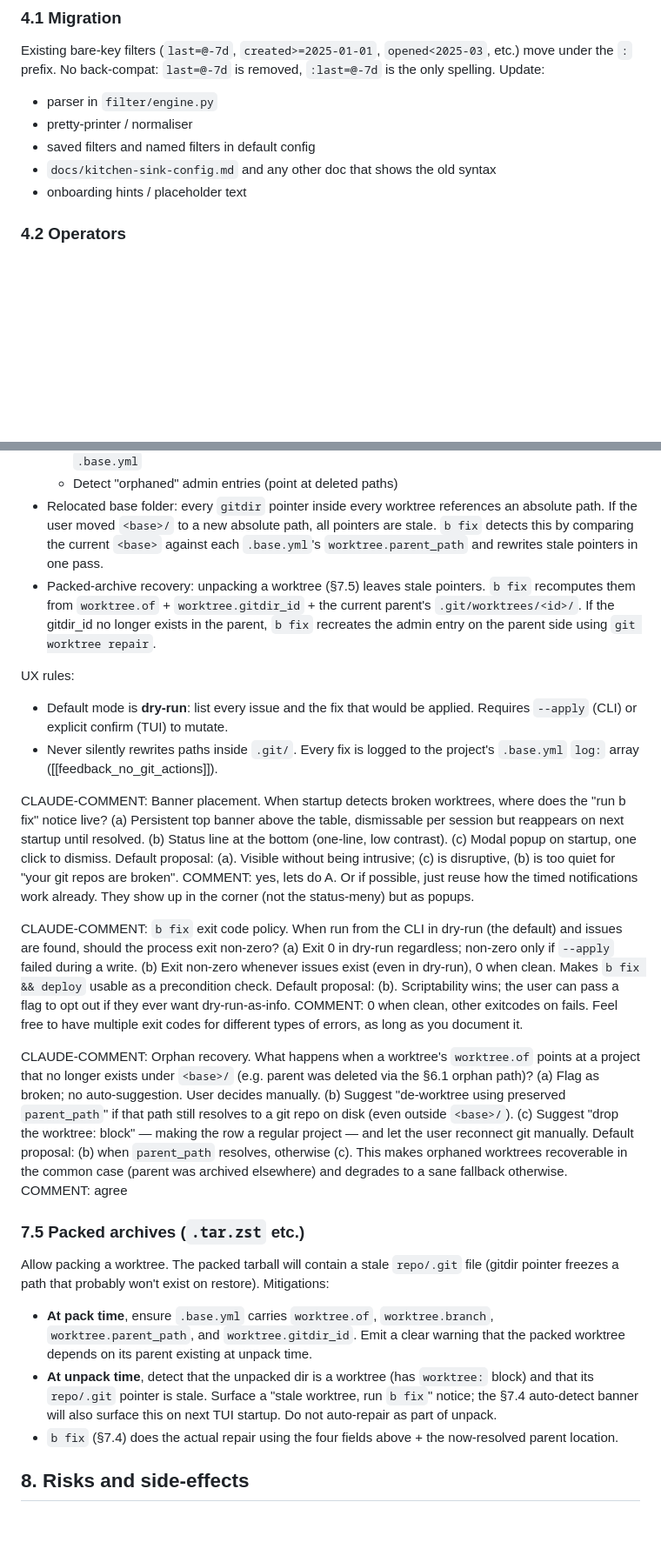
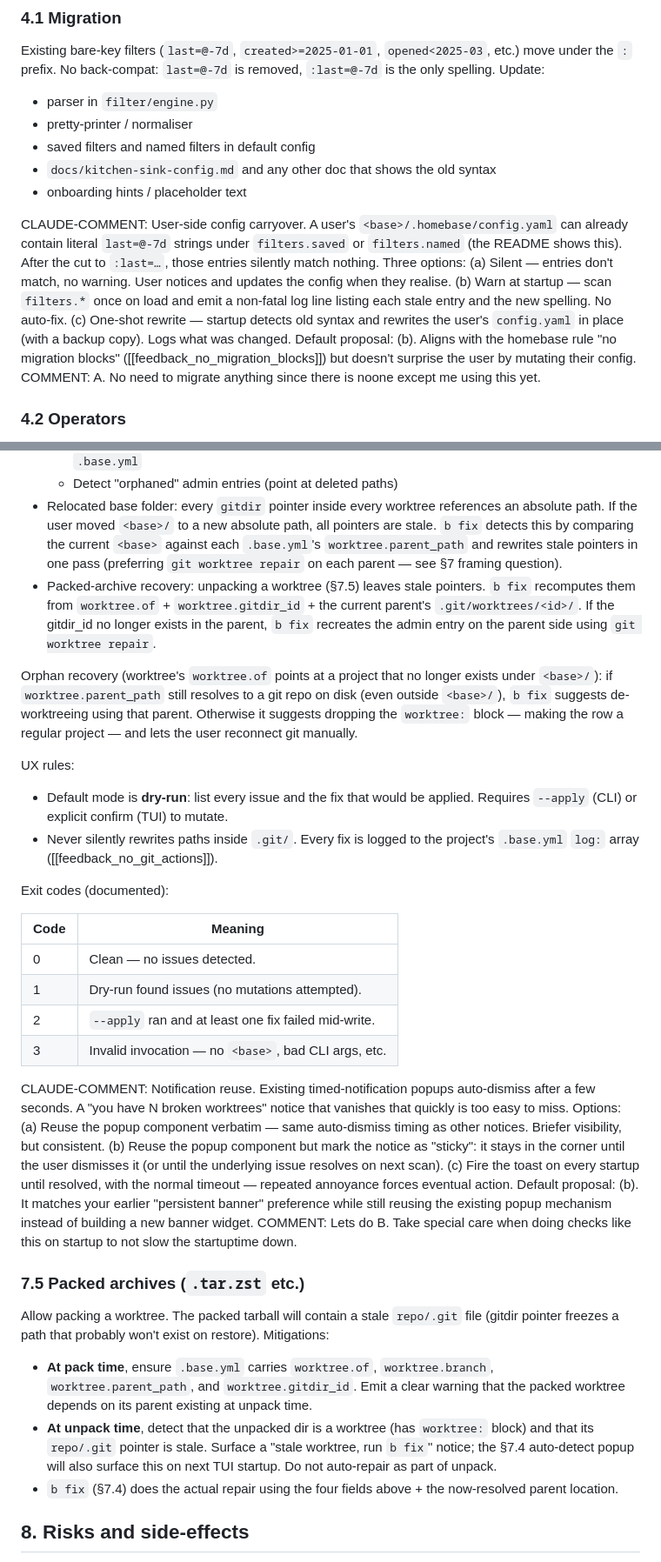
Before and after one commit to xeor/homebase, a Markdown page: TODO-wt.md, 2 parts joined by grey strips. Shown at 87% size. Rendered like a GitHub page; blank space fills up the shorter version.

Commit message:
worktree comments

```diff
--- a/TODO-wt.md
+++ b/TODO-wt.md
@@ -112,6 +112,24 @@ Existing bare-key filters (`last=@-7d`, `created>=2025-01-01`,
   old syntax
 - onboarding hints / placeholder text
 
+CLAUDE-COMMENT: User-side config carryover. A user's
+`<base>/.homebase/config.yaml` can already contain literal
+`last=@-7d` strings under `filters.saved` or `filters.named` (the
+README shows this). After the cut to `:last=…`, those entries
+silently match nothing. Three options:
+(a) Silent — entries don't match, no warning. User notices and
+   updates the config when they realise.
+(b) Warn at startup — scan `filters.*` once on load and emit a
+   non-fatal log line listing each stale entry and the new
+   spelling. No auto-fix.
+(c) One-shot rewrite — startup detects old syntax and rewrites
+   the user's `config.yaml` in place (with a backup copy). Logs
+   what was changed.
+Default proposal: (b). Aligns with the homebase rule "no migration
+blocks" ([[feedback_no_migration_blocks]]) but doesn't surprise
+the user by mutating their config.
+COMMENT: A. No need to migrate anything since there is noone except me using this yet.
+
 ### 4.2 Operators
 
 The query language parses all of `=`, `!=`, `<`, `<=`, `>`, `>=`,
@@ -376,13 +409,21 @@ Scope:
   `<base>/` to a new absolute path, all pointers are stale.
   `b fix` detects this by comparing the current `<base>` against
   each `.base.yml`'s `worktree.parent_path` and rewrites stale
-  pointers in one pass.
+  pointers in one pass (preferring `git worktree repair` on each
+  parent — see §7 framing question).
 - Packed-archive recovery: unpacking a worktree (§7.5) leaves
   stale pointers. `b fix` recomputes them from `worktree.of` +
   `worktree.gitdir_id` + the current parent's
   `.git/worktrees/<id>/`. If the gitdir_id no longer exists in
   the parent, `b fix` recreates the admin entry on the parent
   side using `git worktree repair`.
+
+Orphan recovery (worktree's `worktree.of` points at a project
+that no longer exists under `<base>/`): if `worktree.parent_path`
+still resolves to a git repo on disk (even outside `<base>/`),
+`b fix` suggests de-worktreeing using that parent. Otherwise it
+suggests dropping the `worktree:` block — making the row a
+regular project — and lets the user reconnect git manually.
 
 UX rules:
 
@@ -393,41 +434,30 @@ UX rules:
   logged to the project's `.base.yml` `log:` array
   ([[feedback_no_git_actions]]).
 
-CLAUDE-COMMENT: Banner placement. When startup detects broken
-worktrees, where does the "run b fix" notice live?
-(a) Persistent top banner above the table, dismissable per
-   session but reappears on next startup until resolved.
-(b) Status line at the bottom (one-line, low contrast).
-(c) Modal popup on startup, one click to dismiss.
-Default proposal: (a). Visible without being intrusive; (c) is
-disruptive, (b) is too quiet for "your git repos are broken".
-COMMENT: yes, lets do A. Or if possible, just reuse how the timed notifications work already. They show up in the corner (not the status-meny) but as popups.
+Exit codes (documented):
 
-CLAUDE-COMMENT: `b fix` exit code policy. When run from the CLI in
-dry-run (the default) and issues are found, should the process
-exit non-zero?
-(a) Exit 0 in dry-run regardless; non-zero only if `--apply`
-   failed during a write.
-(b) Exit non-zero whenever issues exist (even in dry-run), 0 when
-   clean. Makes `b fix && deploy` usable as a precondition check.
-Default proposal: (b). Scriptability wins; the user can pass a
-flag to opt out if they ever want dry-run-as-info.
-COMMENT: 0 when clean, other exitcodes on fails. Feel free to have multiple exit codes for different types of errors, as long as you document it.
+| Code | Meaning                                              |
+| ---- | ---------------------------------------------------- |
+| 0    | Clean — no issues detected.                          |
+| 1    | Dry-run found issues (no mutations attempted).       |
+| 2    | `--apply` ran and at least one fix failed mid-write. |
+| 3    | Invalid invocation — no `<base>`, bad CLI args, etc. |
 
-CLAUDE-COMMENT: Orphan recovery. What happens when a worktree's
-`worktree.of` points at a project that no longer exists under
-`<base>/` (e.g. parent was deleted via the §6.1 orphan path)?
-(a) Flag as broken; no auto-suggestion. User decides manually.
-(b) Suggest "de-worktree using preserved `parent_path`" if that
-   path still resolves to a git repo on disk (even outside
-   `<base>/`).
-(c) Suggest "drop the worktree: block" — making the row a regular
-   project — and let the user reconnect git manually.
-Default proposal: (b) when `parent_path` resolves, otherwise (c).
-This makes orphaned worktrees recoverable in the common case
-(parent was archived elsewhere) and degrades to a sane fallback
-otherwise.
-COMMENT: agree
+CLAUDE-COMMENT: Notification reuse. Existing timed-notification
+popups auto-dismiss after a few seconds. A "you have N broken
+worktrees" notice that vanishes that quickly is too easy to miss.
+Options:
+(a) Reuse the popup component verbatim — same auto-dismiss
+   timing as other notices. Briefer visibility, but consistent.
+(b) Reuse the popup component but mark the notice as "sticky":
+   it stays in the corner until the user dismisses it (or until
+   the underlying issue resolves on next scan).
+(c) Fire the toast on every startup until resolved, with the
+   normal timeout — repeated annoyance forces eventual action.
+Default proposal: (b). It matches your earlier "persistent
+banner" preference while still reusing the existing popup
+mechanism instead of building a new banner widget.
+COMMENT: Lets do B. Take special care when doing checks like this on startup to not slow the startuptime down.
 
 ### 7.5 Packed archives (`.tar.zst` etc.)
 
@@ -442,7 +472,7 @@ won't exist on restore). Mitigations:
 - **At unpack time**, detect that the unpacked dir is a worktree
   (has `worktree:` block) and that its `repo/.git` pointer is
   stale. Surface a "stale worktree, run `b fix`" notice; the
-  §7.4 auto-detect banner will also surface this on next TUI
+  §7.4 auto-detect popup will also surface this on next TUI
   startup. Do not auto-repair as part of unpack.
 - `b fix` (§7.4) does the actual repair using the four fields
   above + the now-resolved parent location.
```
Also changed, not shown: other parts of TODO-wt.md (+64 -45 lines).
